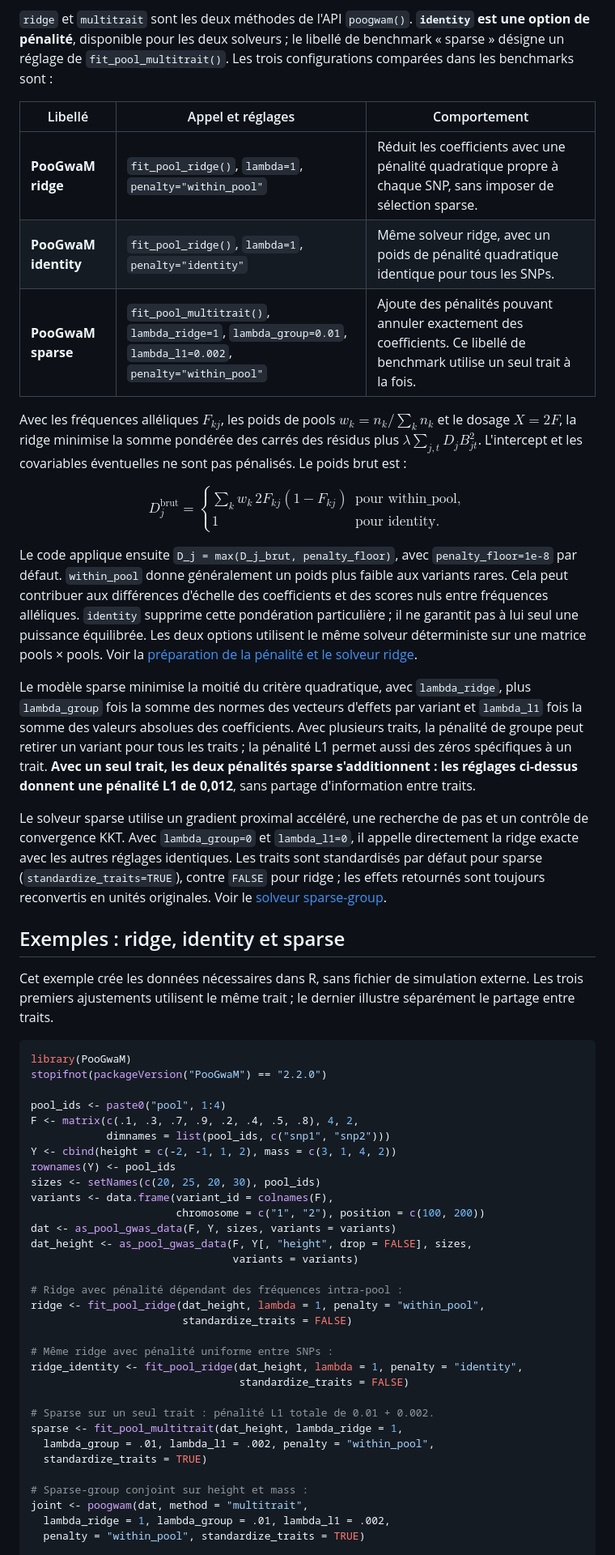
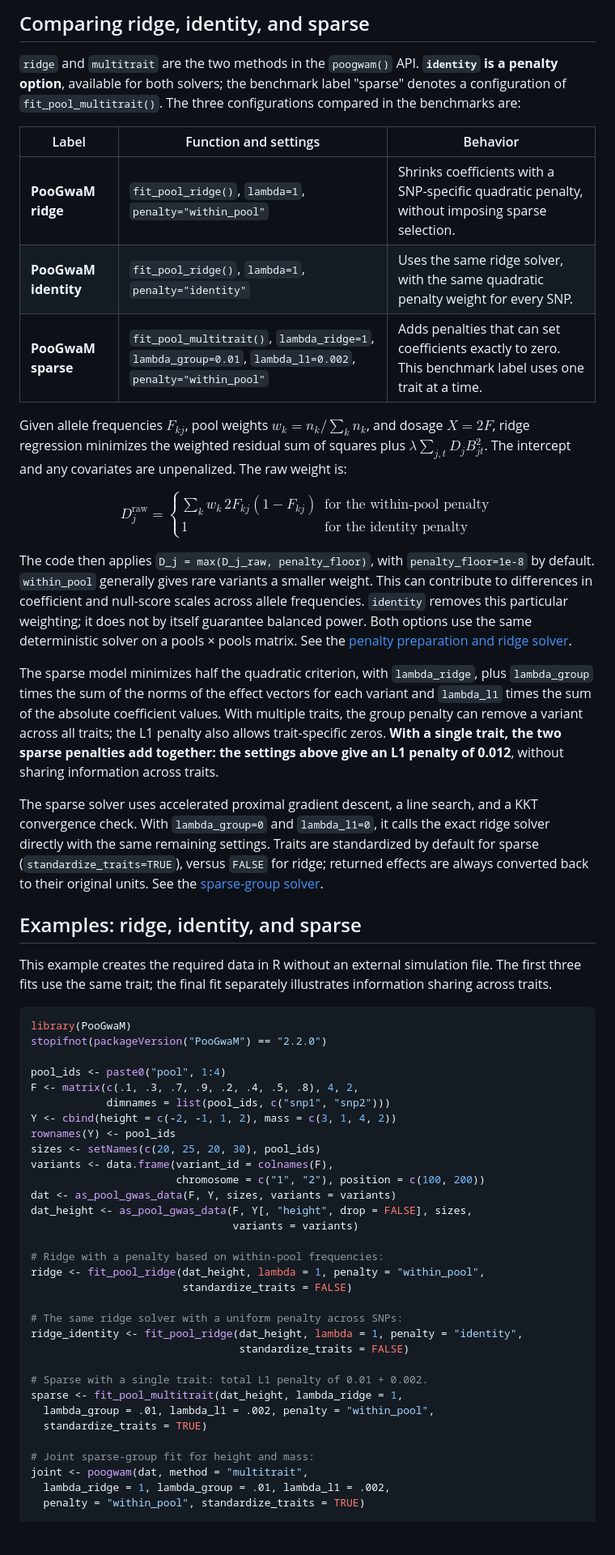
Before and after one commit to madoui/PooGwaM, a Markdown page: README.md, the part around one of its changes. Shown at 81% size. Drawn GitHub-style; blank space fills up the shorter version.

````diff
--- a/README.md
+++ b/README.md
@@ -18,31 +18,33 @@ R >= 4.1.0 est requis. Le noyau utilise les packages standards `stats`, `tools`
 
-`ridge` et `multitrait` sont les deux méthodes de l'API `poogwam()`. **`identity` est une option de pénalité**, disponible pour les deux solveurs ; le libellé de benchmark « sparse » désigne un réglage de `fit_pool_multitrait()`. Les trois configurations comparées dans les benchmarks sont :
+## Comparing ridge, identity, and sparse
 
-| Libellé | Appel et réglages | Comportement |
+`ridge` and `multitrait` are the two methods in the `poogwam()` API. **`identity` is a penalty option**, available for both solvers; the benchmark label "sparse" denotes a configuration of `fit_pool_multitrait()`. The three configurations compared in the benchmarks are:
+
+| Label | Function and settings | Behavior |
 |---|---|---|
-| **PooGwaM ridge** | `fit_pool_ridge()`, `lambda=1`, `penalty="within_pool"` | Réduit les coefficients avec une pénalité quadratique propre à chaque SNP, sans imposer de sélection sparse. |
-| **PooGwaM identity** | `fit_pool_ridge()`, `lambda=1`, `penalty="identity"` | Même solveur ridge, avec un poids de pénalité quadratique identique pour tous les SNPs. |
-| **PooGwaM sparse** | `fit_pool_multitrait()`, `lambda_ridge=1`, `lambda_group=0.01`, `lambda_l1=0.002`, `penalty="within_pool"` | Ajoute des pénalités pouvant annuler exactement des coefficients. Ce libellé de benchmark utilise un seul trait à la fois. |
+| **PooGwaM ridge** | `fit_pool_ridge()`, `lambda=1`, `penalty="within_pool"` | Shrinks coefficients with a SNP-specific quadratic penalty, without imposing sparse selection. |
+| **PooGwaM identity** | `fit_pool_ridge()`, `lambda=1`, `penalty="identity"` | Uses the same ridge solver, with the same quadratic penalty weight for every SNP. |
+| **PooGwaM sparse** | `fit_pool_multitrait()`, `lambda_ridge=1`, `lambda_group=0.01`, `lambda_l1=0.002`, `penalty="within_pool"` | Adds penalties that can set coefficients exactly to zero. This benchmark label uses one trait at a time. |
 
-Avec les fréquences alléliques $F_{kj}$, les poids de pools $w_k=n_k/\sum_k n_k$ et le dosage $X=2F$, la ridge minimise la somme pondérée des carrés des résidus plus $\lambda\sum_{j,t}D_j B_{jt}^2$. L'intercept et les covariables éventuelles ne sont pas pénalisés. Le poids brut est :
+Given allele frequencies $F_{kj}$, pool weights $w_k=n_k/\sum_k n_k$, and dosage $X=2F$, ridge regression minimizes the weighted residual sum of squares plus $\lambda\sum_{j,t}D_j B_{jt}^2$. The intercept and any covariates are unpenalized. The raw weight is:
 
 $$
-D_j^{\mathrm{brut}} =
+D_j^{\mathrm{raw}} =
 \begin{cases}
-\sum_k w_k\,2F_{kj}(1-F_{kj}) & \text{pour within\_pool},\\
-1 & \text{pour identity}.
+\sum_k w_k\,2F_{kj}(1-F_{kj}) & \text{for the within-pool penalty}\\
+1 & \text{for the identity penalty}
 \end{cases}
 $$
 
-Le code applique ensuite `D_j = max(D_j_brut, penalty_floor)`, avec `penalty_floor=1e-8` par défaut. `within_pool` donne généralement un poids plus faible aux variants rares. Cela peut contribuer aux différences d'échelle des coefficients et des scores nuls entre fréquences alléliques. `identity` supprime cette pondération particulière ; il ne garantit pas à lui seul une puissance équilibrée. Les deux options utilisent le même solveur déterministe sur une matrice pools × pools. Voir la [préparation de la pénalité et le solveur ridge](R/fit.R).
+The code then applies `D_j = max(D_j_raw, penalty_floor)`, with `penalty_floor=1e-8` by default. `within_pool` generally gives rare variants a smaller weight. This can contribute to differences in coefficient and null-score scales across allele frequencies. `identity` removes this particular weighting; it does not by itself guarantee balanced power. Both options use the same deterministic solver on a pools × pools matrix. See the [penalty preparation and ridge solver](R/fit.R).
 
-Le modèle sparse minimise la moitié du critère quadratique, avec `lambda_ridge`, plus `lambda_group` fois la somme des normes des vecteurs d'effets par variant et `lambda_l1` fois la somme des valeurs absolues des coefficients. Avec plusieurs traits, la pénalité de groupe peut retirer un variant pour tous les traits ; la pénalité L1 permet aussi des zéros spécifiques à un trait. **Avec un seul trait, les deux pénalités sparse s'additionnent : les réglages ci-dessus donnent une pénalité L1 de 0,012**, sans partage d'information entre traits.
+The sparse model minimizes half the quadratic criterion, with `lambda_ridge`, plus `lambda_group` times the sum of the norms of the effect vectors for each variant and `lambda_l1` times the sum of the absolute coefficient values. With multiple traits, the group penalty can remove a variant across all traits; the L1 penalty also allows trait-specific zeros. **With a single trait, the two sparse penalties add together: the settings above give an L1 penalty of 0.012**, without sharing information across traits.
 
-Le solveur sparse utilise un gradient proximal accéléré, une recherche de pas et un contrôle de convergence KKT. Avec `lambda_group=0` et `lambda_l1=0`, il appelle directement la ridge exacte avec les autres réglages identiques. Les traits sont standardisés par défaut pour sparse (`standardize_traits=TRUE`), contre `FALSE` pour ridge ; les effets retournés sont toujours reconvertis en unités originales. Voir le [solveur sparse-group](R/multitrait.R).
+The sparse solver uses accelerated proximal gradient descent, a line search, and a KKT convergence check. With `lambda_group=0` and `lambda_l1=0`, it calls the exact ridge solver directly with the same remaining settings. Traits are standardized by default for sparse (`standardize_traits=TRUE`), versus `FALSE` for ridge; returned effects are always converted back to their original units. See the [sparse-group solver](R/multitrait.R).
 
-## Exemples : ridge, identity et sparse
+## Examples: ridge, identity, and sparse
 
-Cet exemple crée les données nécessaires dans R, sans fichier de simulation externe. Les trois premiers ajustements utilisent le même trait ; le dernier illustre séparément le partage entre traits.
+This example creates the required data in R without an external simulation file. The first three fits use the same trait; the final fit separately illustrates information sharing across traits.
 
 ```r
 library(PooGwaM)
@@ -60,20 +62,20 @@ dat <- as_pool_gwas_data(F, Y, sizes, variants = variants)
 dat_height <- as_pool_gwas_data(F, Y[, "height", drop = FALSE], sizes,
                                 variants = variants)
 
-# Ridge avec pénalité dépendant des fréquences intra-pool :
+# Ridge with a penalty based on within-pool frequencies:
 ridge <- fit_pool_ridge(dat_height, lambda = 1, penalty = "within_pool",
                         standardize_traits = FALSE)
 
-# Même ridge avec pénalité uniforme entre SNPs :
+# The same ridge solver with a uniform penalty across SNPs:
 ridge_identity <- fit_pool_ridge(dat_height, lambda = 1, penalty = "identity",
                                  standardize_traits = FALSE)
 
-# Sparse sur un seul trait : pénalité L1 totale de 0.01 + 0.002.
+# Sparse with a single trait: total L1 penalty of 0.01 + 0.002.
 sparse <- fit_pool_multitrait(dat_height, lambda_ridge = 1,
   lambda_group = .01, lambda_l1 = .002, penalty = "within_pool",
   standardize_traits = TRUE)
 
-# Sparse-group conjoint sur height et mass :
+# Joint sparse-group fit for height and mass:
 joint <- poogwam(dat, method = "multitrait",
   lambda_ridge = 1, lambda_group = .01, lambda_l1 = .002,
   penalty = "within_pool", standardize_traits = TRUE)
````
Also changed, not shown: other parts of README.md (+66 -66 lines).
